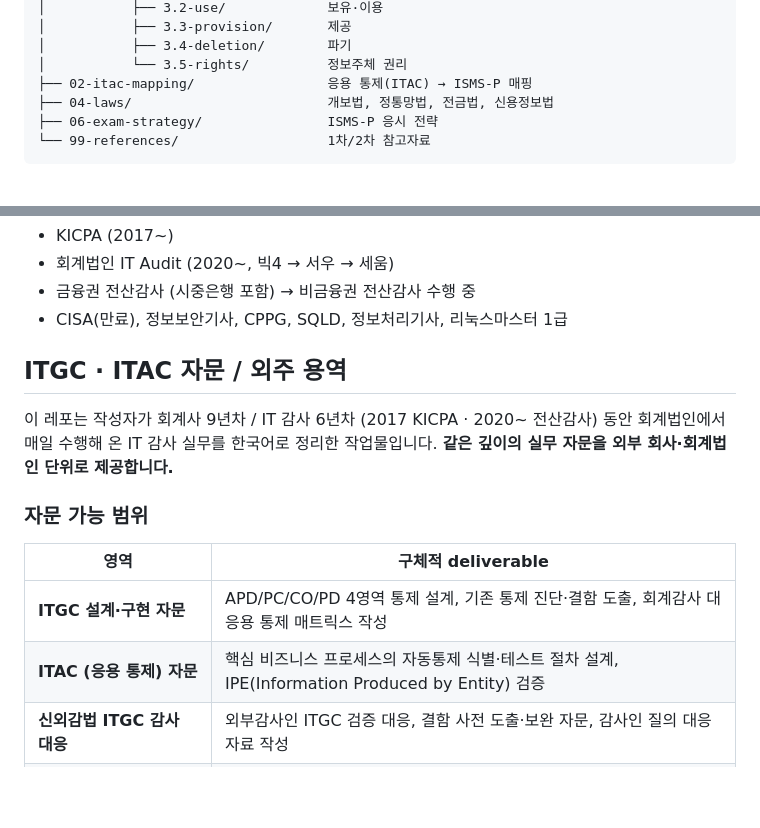
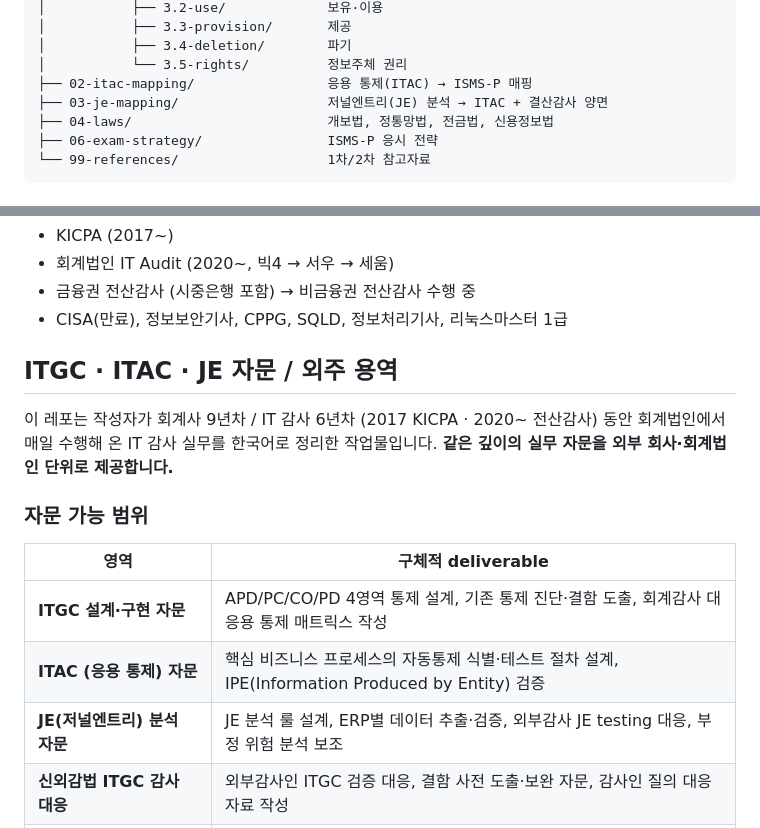
Before and after one commit to yanghoeg/itgc-to-isms-p, a Markdown page: README.md, 2 parts joined by grey strips. Drawn GitHub-style; blank space fills up the shorter version.

```diff
--- a/README.md
+++ b/README.md
@@ -76,6 +76,7 @@ KISA 현행 ISMS-P 인증기준 **101개** (2023.11 안내서 기준)를 ITGC 3
 │           ├── 3.4-deletion/        파기
 │           └── 3.5-rights/          정보주체 권리
 ├── 02-itac-mapping/                 응용 통제(ITAC) → ISMS-P 매핑
+├── 03-je-mapping/                   저널엔트리(JE) 분석 → ITAC + 결산감사 양면
 ├── 04-laws/                         개보법, 정통망법, 전금법, 신용정보법
 ├── 06-exam-strategy/                ISMS-P 응시 전략
 └── 99-references/                   1차/2차 참고자료
@@ -114,7 +115,7 @@ KISA 현행 ISMS-P 인증기준 **101개** (2023.11 안내서 기준)를 ITGC 3
 - 금융권 전산감사 (시중은행 포함) → 비금융권 전산감사 수행 중
 - CISA(만료), 정보보안기사, CPPG, SQLD, 정보처리기사, 리눅스마스터 1급
 
-## ITGC · ITAC 자문 / 외주 용역
+## ITGC · ITAC · JE 자문 / 외주 용역
 
 이 레포는 작성자가 회계사 9년차 / IT 감사 6년차 (2017 KICPA · 2020~ 전산감사) 동안 회계법인에서 매일 수행해 온 IT 감사 실무를 한국어로 정리한 작업물입니다. **같은 깊이의 실무 자문을 외부 회사·회계법인 단위로 제공합니다.**
 
@@ -124,6 +125,7 @@ KISA 현행 ISMS-P 인증기준 **101개** (2023.11 안내서 기준)를 ITGC 3
 |---|---|
 | **ITGC 설계·구현 자문** | APD/PC/CO/PD 4영역 통제 설계, 기존 통제 진단·결함 도출, 회계감사 대응용 통제 매트릭스 작성 |
 | **ITAC (응용 통제) 자문** | 핵심 비즈니스 프로세스의 자동통제 식별·테스트 절차 설계, IPE(Information Produced by Entity) 검증 |
+| **JE(저널엔트리) 분석 자문** | JE 분석 룰 설계, ERP별 데이터 추출·검증, 외부감사 JE testing 대응, 부정 위험 분석 보조 |
 | **신외감법 ITGC 감사 대응** | 외부감사인 ITGC 검증 대응, 결함 사전 도출·보완 자문, 감사인 질의 대응 자료 작성 |
 | **회계법인 internal training** | 비금융권 ITGC 감사 방법론 사내 교육, junior 감사인 onboarding 커리큘럼 |
 
```
Also changed, not shown: 03-je-mapping/README.md (added, +106 -0 lines).
